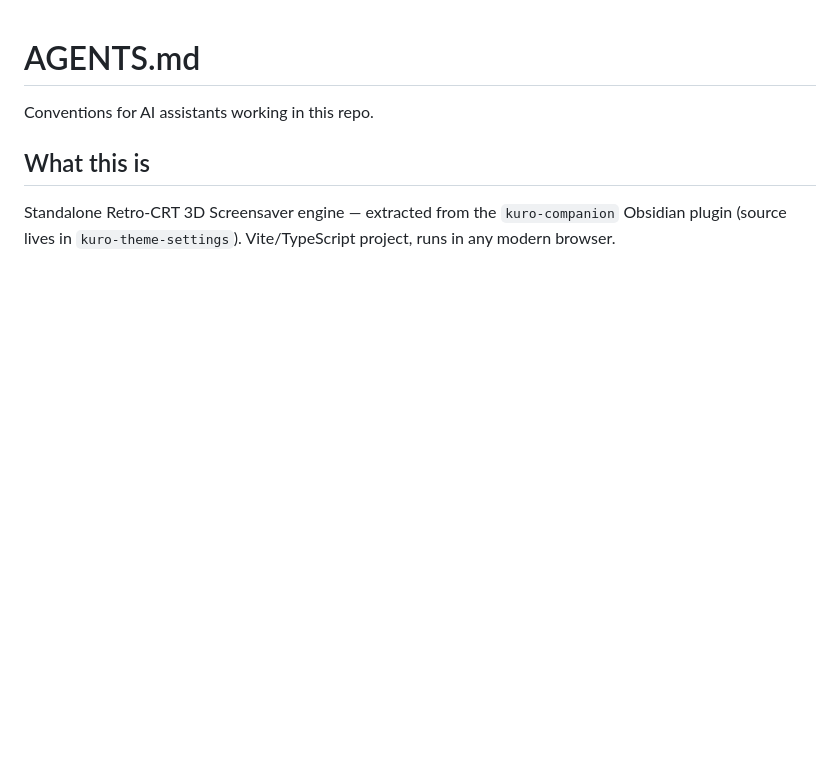
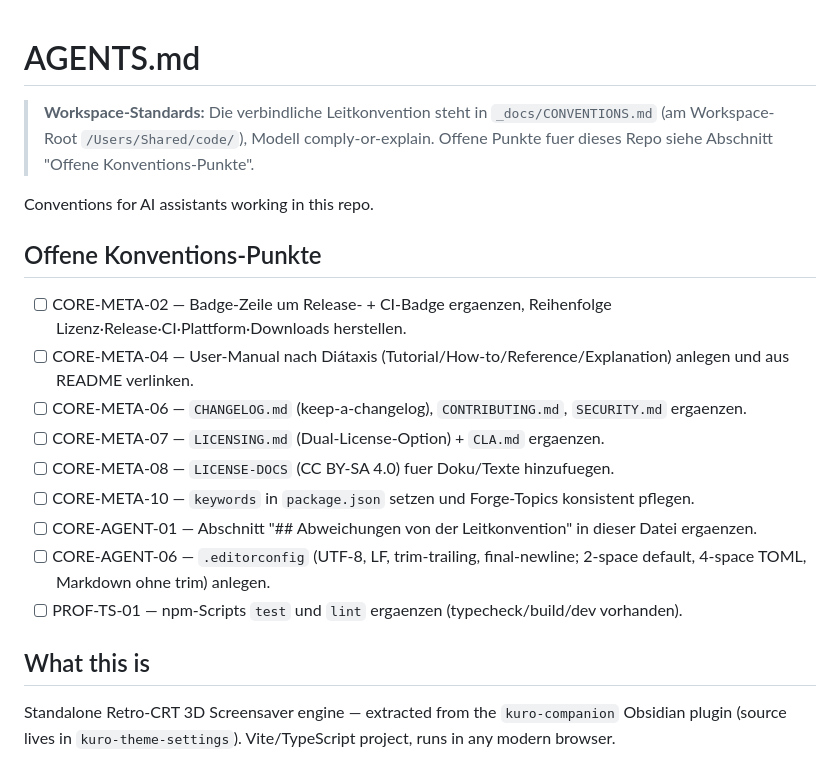
Before and after one commit to johannes-kaindl/kuro-screensaver, a Markdown page: AGENTS.md, the part around the change. Rendered like a GitHub page; blank space fills up the shorter version.

Commit message:
docs(conv): Verweis auf Leitkonvention + offene Punkte (Hybrid-Rollout)
Co-Authored-By: Claude Opus 4.8 (1M context) <noreply@anthropic.com>

```diff
--- a/AGENTS.md
+++ b/AGENTS.md
@@ -1,6 +1,22 @@
 # AGENTS.md
 
+> **Workspace-Standards:** Die verbindliche Leitkonvention steht in `_docs/CONVENTIONS.md`
+> (am Workspace-Root `/Users/Shared/code/`), Modell comply-or-explain. Offene Punkte fuer
+> dieses Repo siehe Abschnitt "Offene Konventions-Punkte".
+
 Conventions for AI assistants working in this repo.
+
+## Offene Konventions-Punkte
+
+- [ ] CORE-META-02 — Badge-Zeile um Release- + CI-Badge ergaenzen, Reihenfolge Lizenz·Release·CI·Plattform·Downloads herstellen.
+- [ ] CORE-META-04 — User-Manual nach Diátaxis (Tutorial/How-to/Reference/Explanation) anlegen und aus README verlinken.
+- [ ] CORE-META-06 — `CHANGELOG.md` (keep-a-changelog), `CONTRIBUTING.md`, `SECURITY.md` ergaenzen.
+- [ ] CORE-META-07 — `LICENSING.md` (Dual-License-Option) + `CLA.md` ergaenzen.
+- [ ] CORE-META-08 — `LICENSE-DOCS` (CC BY-SA 4.0) fuer Doku/Texte hinzufuegen.
+- [ ] CORE-META-10 — `keywords` in `package.json` setzen und Forge-Topics konsistent pflegen.
+- [ ] CORE-AGENT-01 — Abschnitt "## Abweichungen von der Leitkonvention" in dieser Datei ergaenzen.
+- [ ] CORE-AGENT-06 — `.editorconfig` (UTF-8, LF, trim-trailing, final-newline; 2-space default, 4-space TOML, Markdown ohne trim) anlegen.
+- [ ] PROF-TS-01 — npm-Scripts `test` und `lint` ergaenzen (typecheck/build/dev vorhanden).
 
 ## What this is
 
```
